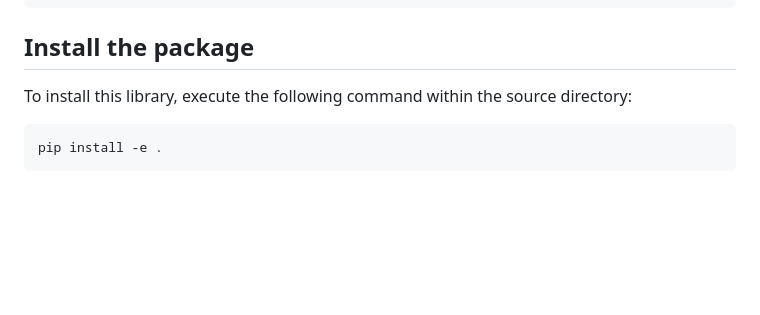
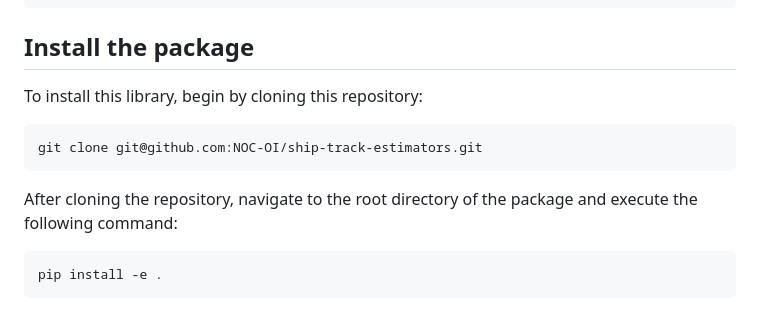
Before and after one commit to NOC-OI/ship-track-estimators, a Markdown page: README.md, the part around the change. Rendered like a GitHub page; blank space fills up the shorter version.

Commit message:
Updated installation instructions

````diff
--- a/README.md
+++ b/README.md
@@ -19,7 +19,13 @@ conda activate shiptrack-estimators
 
 ## Install the package
 
-To install this library, execute the following command within the source directory:
+To install this library, begin by cloning this repository:
+
+```bash
+git clone git@github.com:NOC-OI/ship-track-estimators.git
+```
+
+After cloning the repository, navigate to the root directory of the package and execute the following command:
 
 ```bash
 pip install -e .
````
